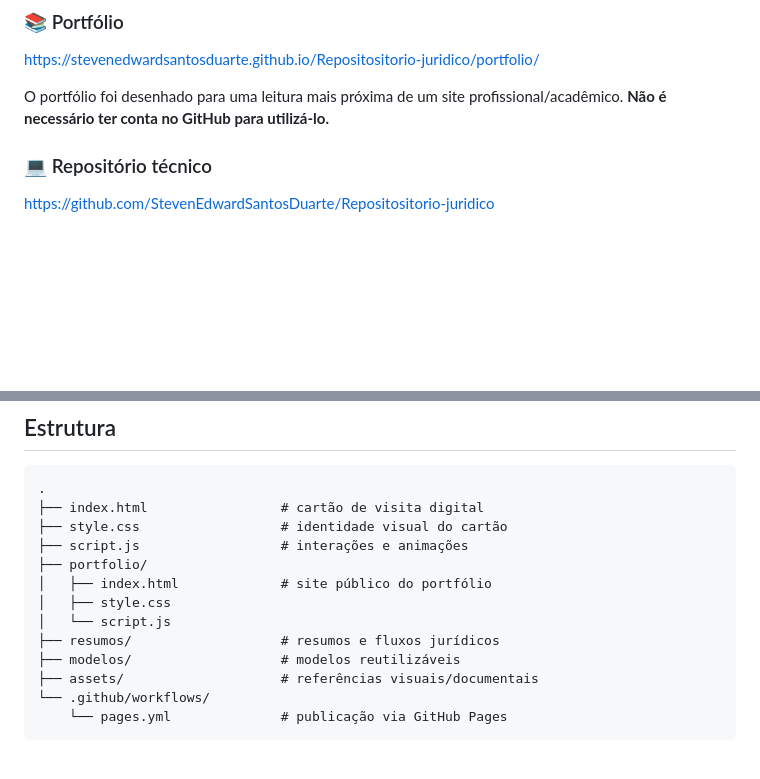
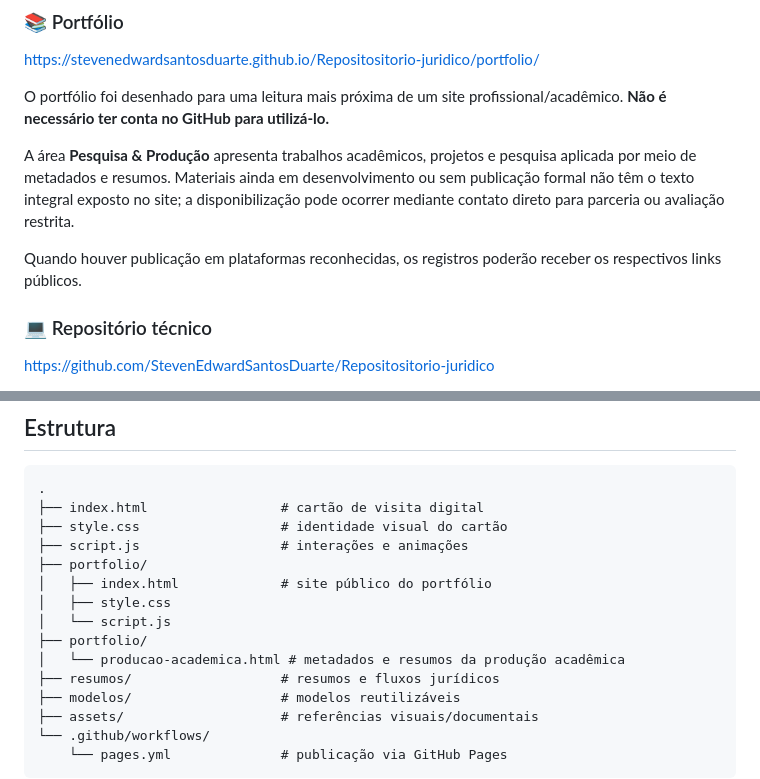
Before and after one commit to StevenEdwardSantosDuarte/Repositositorio-juridico, a Markdown page: README.md, 2 parts joined by grey strips. Drawn GitHub-style; blank space fills up the shorter version.

Commit message:
docs: documentar política de exposição da produção acadêmica

```diff
--- a/README.md
+++ b/README.md
@@ -21,6 +21,10 @@ https://stevenedwardsantosduarte.github.io/Repositositorio-juridico/
 https://stevenedwardsantosduarte.github.io/Repositositorio-juridico/portfolio/
 
 O portfólio foi desenhado para uma leitura mais próxima de um site profissional/acadêmico. **Não é necessário ter conta no GitHub para utilizá-lo.**
+
+A área **Pesquisa & Produção** apresenta trabalhos acadêmicos, projetos e pesquisa aplicada por meio de metadados e resumos. Materiais ainda em desenvolvimento ou sem publicação formal não têm o texto integral exposto no site; a disponibilização pode ocorrer mediante contato direto para parceria ou avaliação restrita.
+
+Quando houver publicação em plataformas reconhecidas, os registros poderão receber os respectivos links públicos.
 
 ### 💻 Repositório técnico
 https://github.com/StevenEdwardSantosDuarte/Repositositorio-juridico
@@ -54,6 +58,8 @@ As áreas de interesse apresentadas no currículo incluem **Direito Digital, Leg
 │   ├── index.html             # site público do portfólio
 │   ├── style.css
 │   └── script.js
+├── portfolio/
+│   └── producao-academica.html # metadados e resumos da produção acadêmica
 ├── resumos/                   # resumos e fluxos jurídicos
 ├── modelos/                   # modelos reutilizáveis
 ├── assets/                    # referências visuais/documentais
```
